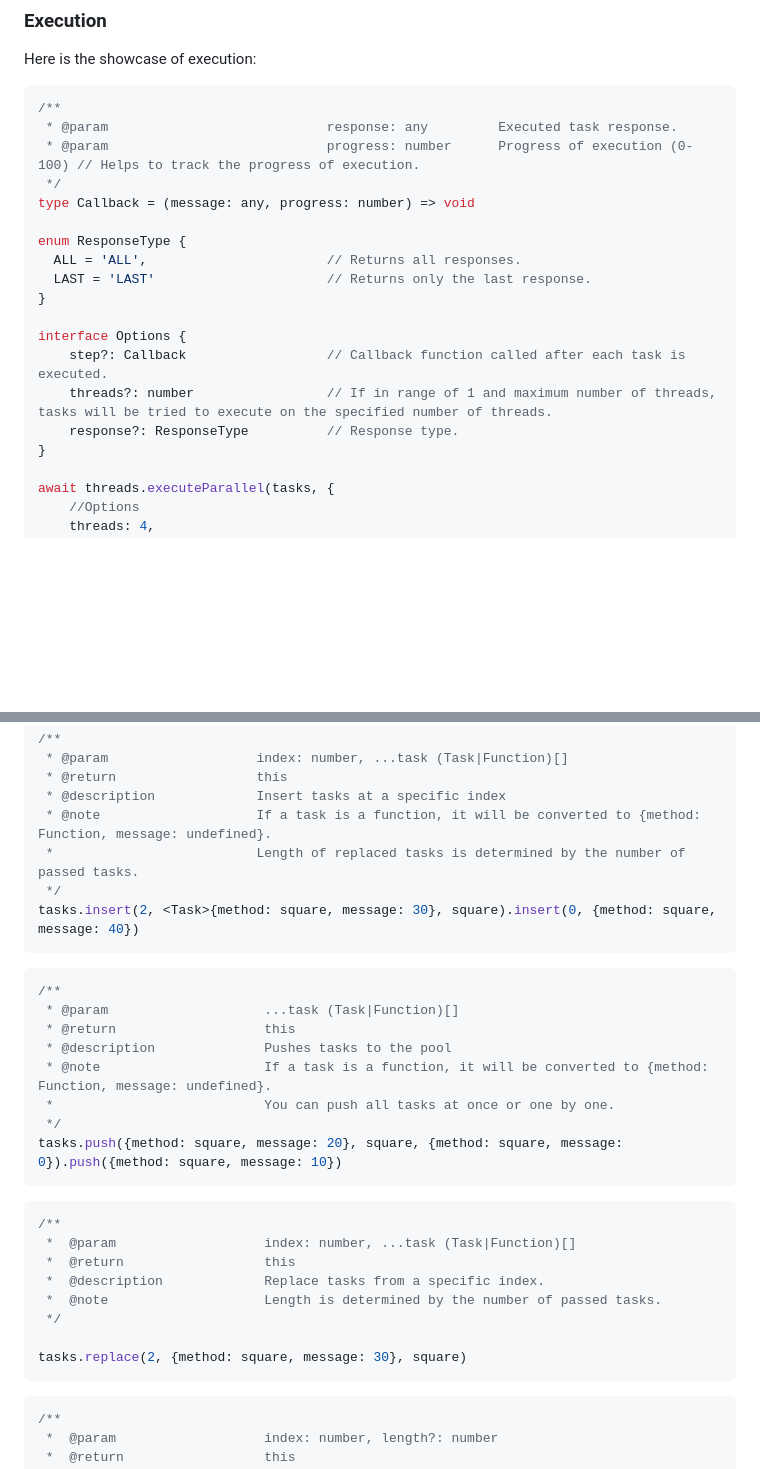
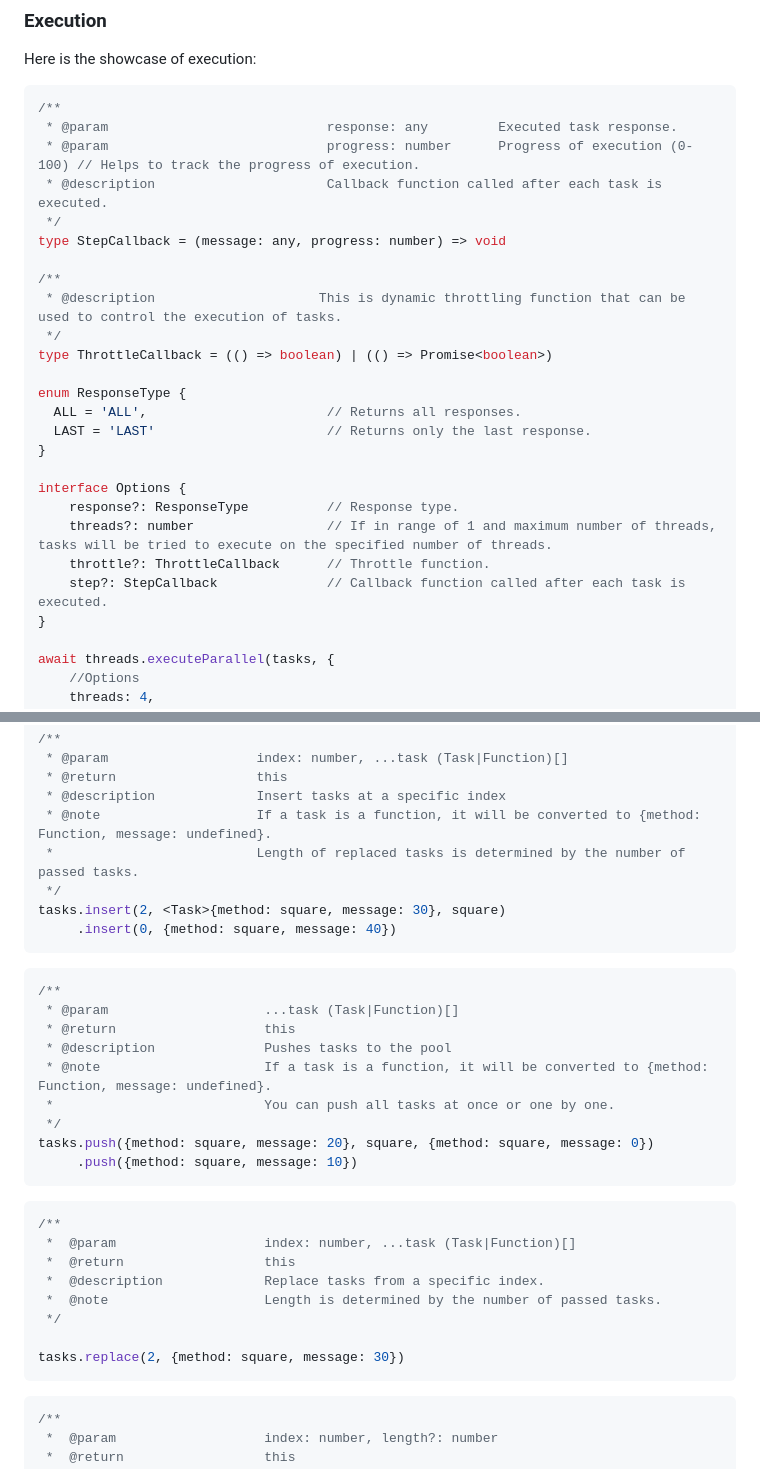
Before and after one commit to ArturNiko/threads.js, a Markdown page: README.md, 2 parts joined by grey strips. GitHub-like rendering; blank space fills up the shorter version.

Commit message:
read.me added throttle description

````diff
--- a/README.md
+++ b/README.md
@@ -85,8 +85,14 @@ Here is the showcase of execution:
 /**
  * @param                            response: any         Executed task response.
  * @param                            progress: number      Progress of execution (0-100) // Helps to track the progress of execution.
+ * @description                      Callback function called after each task is executed.
  */
-type Callback = (message: any, progress: number) => void
+type StepCallback = (message: any, progress: number) => void
+
+/**
+ * @description                     This is dynamic throttling function that can be used to control the execution of tasks.
+ */
+type ThrottleCallback = (() => boolean) | (() => Promise<boolean>)
 
 enum ResponseType {
   ALL = 'ALL',                       // Returns all responses.
@@ -94,9 +100,10 @@ enum ResponseType {
 }
 
 interface Options {
-    step?: Callback                  // Callback function called after each task is executed.
+    response?: ResponseType          // Response type.
     threads?: number                 // If in range of 1 and maximum number of threads, tasks will be tried to execute on the specified number of threads.
-    response?: ResponseType          // Response type.
+    throttle?: ThrottleCallback      // Throttle function.
+    step?: StepCallback              // Callback function called after each task is executed.
 }
 
 await threads.executeParallel(tasks, {
@@ -130,7 +137,8 @@ Here is the list of available methods with their types and descriptions:
  * @note                    If a task is a function, it will be converted to {method: Function, message: undefined}.
  *                          Length of replaced tasks is determined by the number of passed tasks.
  */
-tasks.insert(2, <Task>{method: square, message: 30}, square).insert(0, {method: square, message: 40})
+tasks.insert(2, <Task>{method: square, message: 30}, square)
+     .insert(0, {method: square, message: 40})
 ```
 
 ```typescript
@@ -141,7 +149,8 @@ tasks.insert(2, <Task>{method: square, message: 30}, square).insert(0, {method:
  * @note                     If a task is a function, it will be converted to {method: Function, message: undefined}.
  *                           You can push all tasks at once or one by one.
  */
-tasks.push({method: square, message: 20}, square, {method: square, message: 0}).push({method: square, message: 10})
+tasks.push({method: square, message: 20}, square, {method: square, message: 0})
+     .push({method: square, message: 10})
 ```
 
 ```typescript
@@ -152,7 +161,7 @@ tasks.push({method: square, message: 20}, square, {method: square, message: 0}).
  *  @note                    Length is determined by the number of passed tasks.
  */
 
-tasks.replace(2, {method: square, message: 30}, square)
+tasks.replace(2, {method: square, message: 30})
 ```
 
 
````
Also changed, not shown: other parts of README.md (+1 -0 lines).
